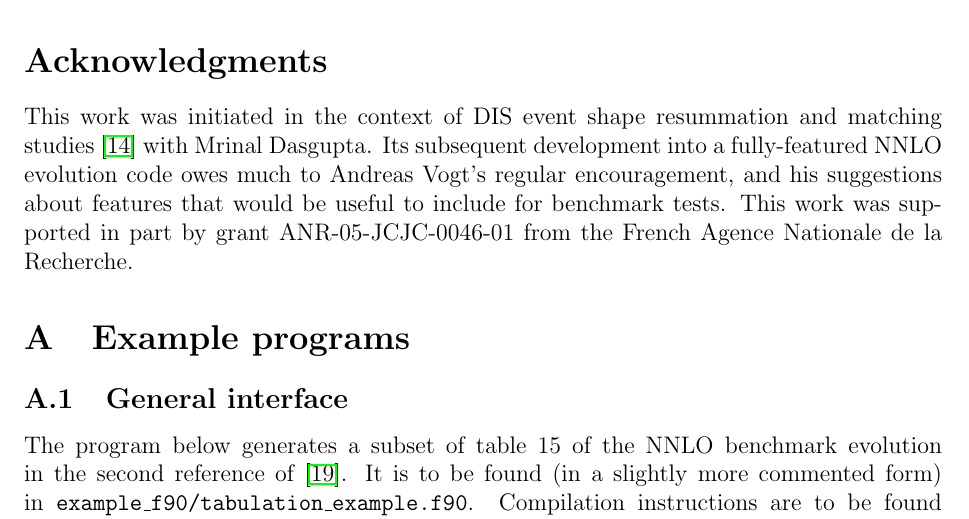
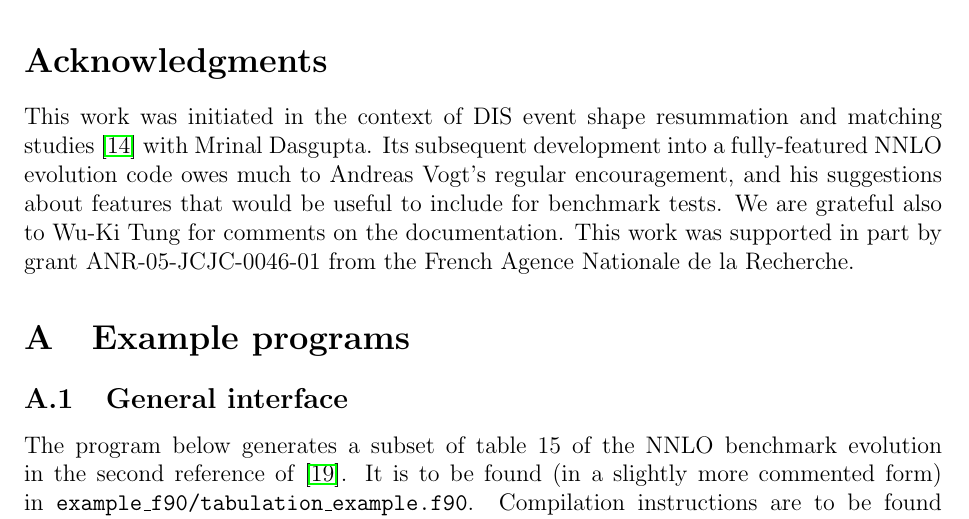
Before and after one commit to hoppet-code/hoppet, a LaTeX paper (doc/HOPPET-v1-work-doc.tex): part of page 44 of 60, cut so that both start at the same text. Compiled offline with pdfLaTeX.

Commit message:
updated banner and added Wu-Ki to acknol
git-svn-id: svn+ssh://phab.hepforge.org/source/hoppetsvn/trunk@96 27345fc9-8513-0410-81e8-f89a8c677c7e

```diff
--- a/doc/HOPPET-v1-work-doc.tex
+++ b/doc/HOPPET-v1-work-doc.tex
@@ -2962,6 +2962,7 @@ and matching studies \cite{DisResum} with Mrinal Dasgupta. Its
 subsequent development into a fully-featured NNLO evolution code owes
 much to Andreas Vogt's regular encouragement, and his suggestions
 about features that would be useful to include for benchmark tests.
+We are grateful also to Wu-Ki Tung for comments on the documentation.
 %
 This work was supported in part by grant ANR-05-JCJC-0046-01 from the
 French Agence Nationale de la Recherche.
```
Also changed, not shown: 2 other files.
